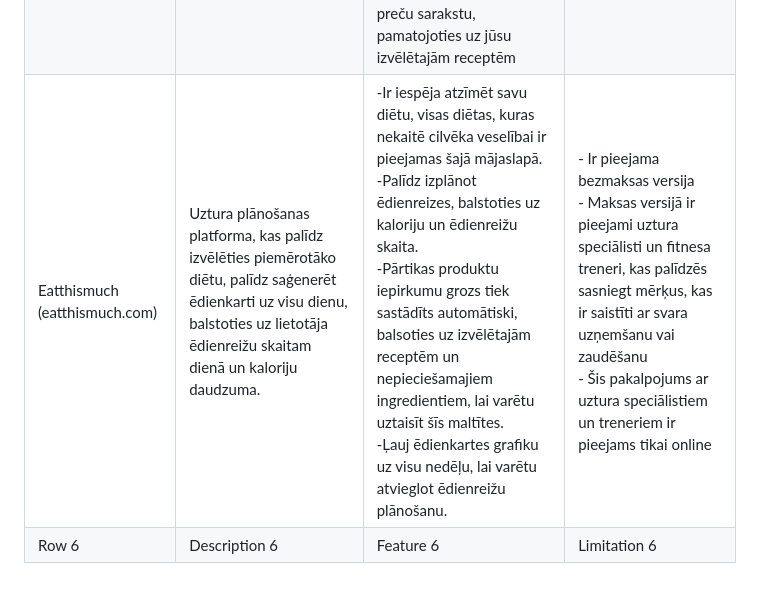
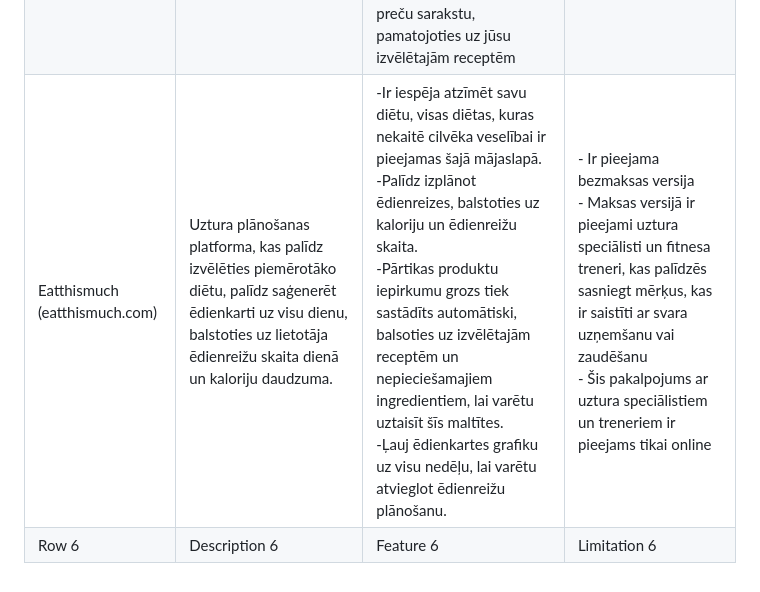
Before and after one commit to valters221rdb215/edienkarte, a Markdown page: Lidzigorisinajumuparskats.md, the part around the change. Rendered like a GitHub page.

```diff
--- a/Lidzigorisinajumuparskats.md
+++ b/Lidzigorisinajumuparskats.md
@@ -4,5 +4,5 @@
 | Healthie (gethealthie.com) | Platforma, kurā lietotājus savieno ar licencētiem dietologiem, kas veido personalizētas ēdienkartes un sniedz uztura padomus. | - Personalizēts uztura plāns <br> - Pieejamība uztura speciālistiem <br> - Uztura progresa monitorings | - Speciālisti var būt dārgi <br> - Platformu ir sarežģīti apgūt lietošanai <br> - Pakalpojumi tiek sniegti tikai caur internetu |
 | PlateJoy (platejoy.com)  | Uztura plānošanas un pārtikas piegādes pakalpojums, kas pielāgojas lietotāja vajadzībām   | - Nodrošina personalizētus ēdienreižu plānus <br> - Lietotājs var izvēlēties, kādas gatavošanas ierīces ir pieejamas <br> - Var atzīmēt pārtikas nepanesības un uztura vēlmes <br> - Tiek izveidots nepieciešamais iepirkumu saraksts <br> | - Šis pakalpojums ir par maksu <br> - Lai piereģistrētos, ir nepieciešams amerikāņu telefona numurs <br> -Ir pieejamas ēdienu receptes, taču plāns pašam ir jāplāno   |
 | Yummly (yummly.com) | Recepšu ieteikumu platforma, kas izmanto lietotāja uztura preferences un gaumi, lai ieteiktu piemērotus ēdienus | -Ļauj filtrēt receptes, pamatojoties uz uztura ierobežojumiem, alerģijām un vēlmēm <br> -Izmanto lietotāja preferences un meklēšanas vēsturi, lai ieteiktu pielāgotas receptes <br> -Soli pa solim instrukcijas un video <br> -Var izveidot pārtikas preču sarakstu, pamatojoties uz jūsu izvēlētajām receptēm | -Reklāmas bezmaksas versijā <br> -Vairākas funkcijas tikai par maksu <br> -Lielāks uzsvars receptēm, nevis ēdienkartes plānošanai |
-| Eatthismuch (eatthismuch.com)       | Uztura plānošanas platforma, kas palīdz izvēlēties piemērotāko diētu, palīdz saģenerēt ēdienkarti uz visu dienu, balstoties uz lietotāja ēdienreižu skaitam dienā un kaloriju daudzuma.   | -Ir iespēja atzīmēt  savu diētu, visas diētas, kuras nekaitē cilvēka veselībai ir pieejamas šajā mājaslapā.<br> -Palīdz izplānot ēdienreizes, balstoties uz kaloriju un ēdienreižu skaita. <br> -Pārtikas produktu iepirkumu grozs tiek sastādīts automātiski, balsoties uz izvēlētajām receptēm un nepieciešamajiem ingredientiem, lai varētu uztaisīt šīs maltītes.<br> -Ļauj ēdienkartes grafiku uz visu nedēļu, lai varētu atvieglot ēdienreižu plānošanu.| - Ir pieejama bezmaksas versija <br> - Maksas versijā ir pieejami uztura speciālisti un fitnesa treneri, kas palīdzēs sasniegt mērķus, kas ir saistīti ar svara uzņemšanu vai zaudēšanu <br> - Šis pakalpojums ar uztura speciālistiem un treneriem ir pieejams tikai online |
+| Eatthismuch (eatthismuch.com)       | Uztura plānošanas platforma, kas palīdz izvēlēties piemērotāko diētu, palīdz saģenerēt ēdienkarti uz visu dienu, balstoties uz lietotāja ēdienreižu skaita dienā un kaloriju daudzuma.   | -Ir iespēja atzīmēt  savu diētu, visas diētas, kuras nekaitē cilvēka veselībai ir pieejamas šajā mājaslapā.<br> -Palīdz izplānot ēdienreizes, balstoties uz kaloriju un ēdienreižu skaita. <br> -Pārtikas produktu iepirkumu grozs tiek sastādīts automātiski, balsoties uz izvēlētajām receptēm un nepieciešamajiem ingredientiem, lai varētu uztaisīt šīs maltītes.<br> -Ļauj ēdienkartes grafiku uz visu nedēļu, lai varētu atvieglot ēdienreižu plānošanu.| - Ir pieejama bezmaksas versija <br> - Maksas versijā ir pieejami uztura speciālisti un fitnesa treneri, kas palīdzēs sasniegt mērķus, kas ir saistīti ar svara uzņemšanu vai zaudēšanu <br> - Šis pakalpojums ar uztura speciālistiem un treneriem ir pieejams tikai online |
 | Row 6        | Description 6   | Feature 6             | Limitation 6   |
```
